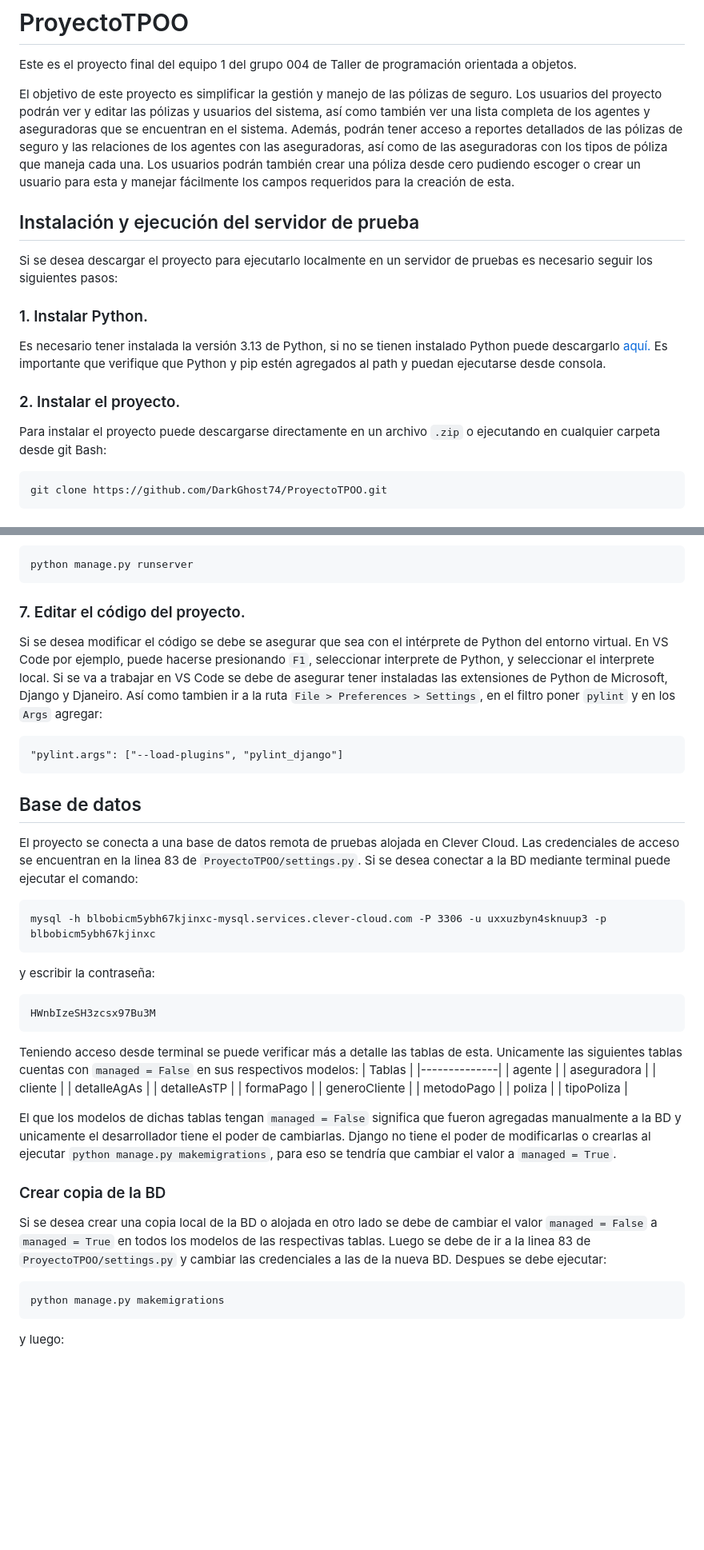
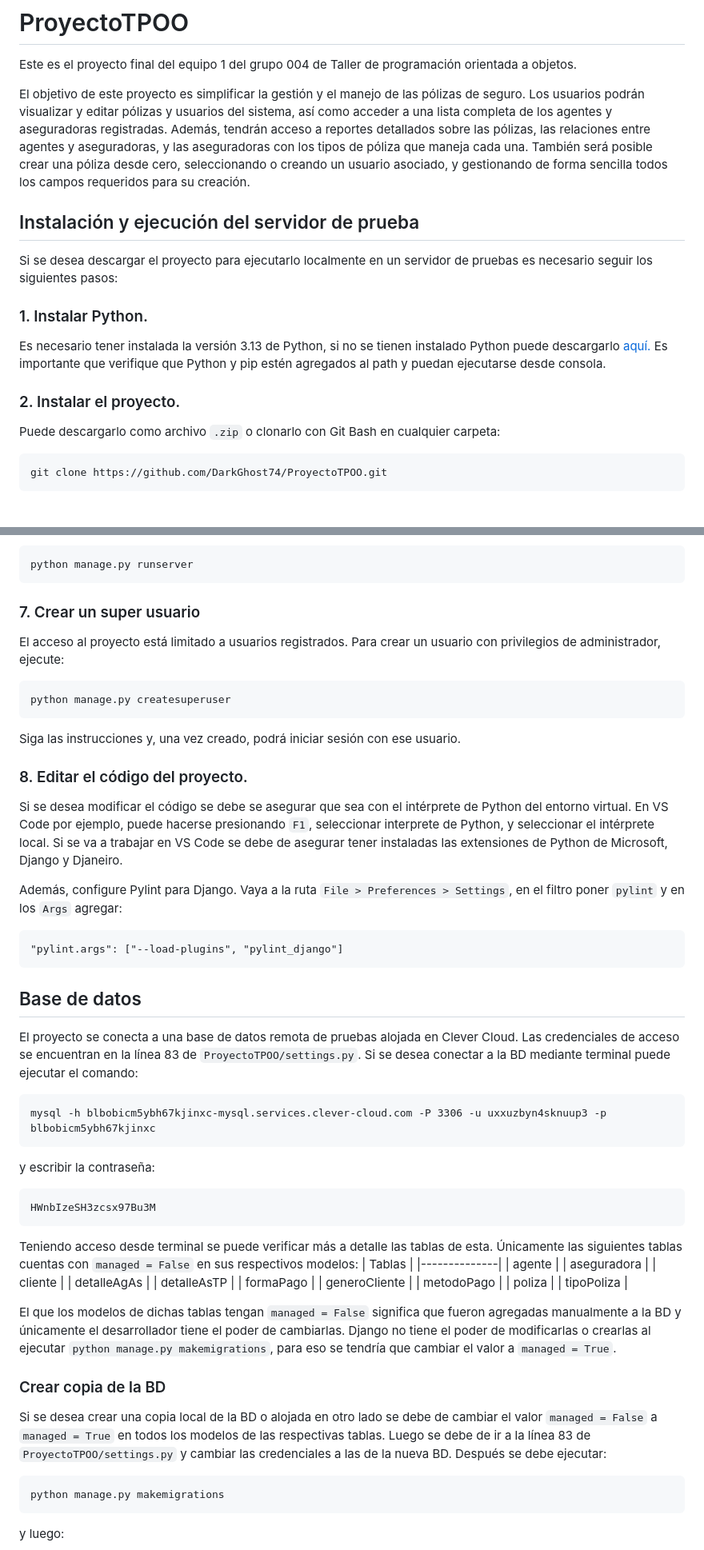
Before and after one commit to DarkGhost74/ProyectoTPOO, a Markdown page: README.md, 2 parts joined by grey strips. Shown at 80% size. Drawn GitHub-style; blank space fills up the shorter version.

Commit message:
Actualización al README.md

````diff
--- a/README.md
+++ b/README.md
@@ -1,14 +1,19 @@
 # ProyectoTPOO
 Este es el proyecto final del equipo 1 del grupo 004 de Taller de programación orientada a objetos.
 
-El objetivo de este proyecto es simplificar la gestión y manejo de las pólizas de seguro. Los usuarios del proyecto podrán ver y editar las pólizas y usuarios del sistema, así como también ver una lista completa de los agentes y aseguradoras que se encuentran en el sistema. Además, podrán tener acceso a reportes detallados de las pólizas de seguro y las relaciones de los agentes con las aseguradoras, así como de las aseguradoras con los tipos de póliza que maneja cada una. Los usuarios podrán también crear una póliza desde cero pudiendo escoger o crear un usuario para esta y manejar fácilmente los campos requeridos para la creación de esta.
+El objetivo de este proyecto es simplificar la gestión y el manejo de las pólizas de seguro.
+Los usuarios podrán visualizar y editar pólizas y usuarios del sistema, así como acceder a una lista completa de los agentes y aseguradoras registradas.
+Además, tendrán acceso a reportes detallados sobre las pólizas, las relaciones entre agentes y aseguradoras, y las aseguradoras con los tipos de póliza que maneja cada una.
+También será posible crear una póliza desde cero, seleccionando o creando un usuario asociado, y gestionando de forma sencilla todos los campos requeridos para su creación.
 
 ## Instalación y ejecución del servidor de prueba
 Si se desea descargar el proyecto para ejecutarlo localmente en un servidor de pruebas es necesario seguir los siguientes pasos:
+
 ### 1. Instalar Python.
 Es necesario tener instalada la versión 3.13 de Python, si no se tienen instalado Python puede descargarlo [aquí.](https://www.python.org/downloads/) Es importante que verifique que Python y pip estén agregados al path y puedan ejecutarse desde consola.
+
 ### 2. Instalar el proyecto.
-Para instalar el proyecto puede descargarse directamente en un archivo `.zip` o ejecutando en cualquier carpeta desde git Bash:
+Puede descargarlo como archivo `.zip` o clonarlo con Git Bash en cualquier carpeta:
 ```
 git clone https://github.com/DarkGhost74/ProyectoTPOO.git
 ```
@@ -41,14 +46,24 @@ Para correr el servidor local se debe de ejecutar en el entorno virtual el coman
 python manage.py runserver
 ```
 
-### 7. Editar el código del proyecto.
-Si se desea modificar el código se debe se asegurar que sea con el intérprete de Python del entorno virtual. En VS Code por ejemplo, puede hacerse presionando `F1`, seleccionar interprete de Python, y seleccionar el interprete local. Si se va a trabajar en VS Code se debe de asegurar tener instaladas las extensiones de Python de Microsoft, Django y Djaneiro. Así como tambien ir a la ruta `File > Preferences > Settings`, en el filtro poner `pylint` y en los `Args` agregar:
+### 7. Crear un super usuario
+El acceso al proyecto está limitado a usuarios registrados.
+Para crear un usuario con privilegios de administrador, ejecute:
+```
+python manage.py createsuperuser
+```
+Siga las instrucciones y, una vez creado, podrá iniciar sesión con ese usuario.
+
+### 8. Editar el código del proyecto.
+Si se desea modificar el código se debe se asegurar que sea con el intérprete de Python del entorno virtual. En VS Code por ejemplo, puede hacerse presionando `F1`, seleccionar interprete de Python, y seleccionar el intérprete local. Si se va a trabajar en VS Code se debe de asegurar tener instaladas las extensiones de Python de Microsoft, Django y Djaneiro.
+
+Además, configure Pylint para Django. Vaya a la ruta `File > Preferences > Settings`, en el filtro poner `pylint` y en los `Args` agregar:
 ```
 "pylint.args": ["--load-plugins", "pylint_django"]
 ```
 
 ## Base de datos
-El proyecto se conecta a una base de datos remota de pruebas alojada en Clever Cloud. Las credenciales de acceso se encuentran en la linea 83 de `ProyectoTPOO/settings.py`.
+El proyecto se conecta a una base de datos remota de pruebas alojada en Clever Cloud. Las credenciales de acceso se encuentran en la línea 83 de `ProyectoTPOO/settings.py`.
 Si se desea conectar a la BD mediante terminal puede ejecutar el comando:
 ```
 mysql -h blbobicm5ybh67kjinxc-mysql.services.clever-cloud.com -P 3306 -u uxxuzbyn4sknuup3 -p blbobicm5ybh67kjinxc
@@ -57,7 +72,7 @@ y escribir la contraseña:
 ```
 HWnbIzeSH3zcsx97Bu3M
 ```
-Teniendo acceso desde terminal se puede verificar más a detalle las tablas de esta. Unicamente las siguientes tablas cuentas con `managed = False` en sus respectivos modelos:
+Teniendo acceso desde terminal se puede verificar más a detalle las tablas de esta. Únicamente las siguientes tablas cuentas con `managed = False` en sus respectivos modelos:
 | Tablas |
 |--------------|
 | agente |
@@ -71,10 +86,10 @@ Teniendo acceso desde terminal se puede verificar más a detalle las tablas de e
 | poliza |
 | tipoPoliza  |
 
-El que los modelos de dichas tablas tengan `managed = False` significa que fueron agregadas manualmente a la BD y unicamente el desarrollador tiene el poder de cambiarlas. Django no tiene el poder de modificarlas o crearlas al ejecutar `python manage.py makemigrations`, para eso se tendría que cambiar el valor a `managed = True`.
+El que los modelos de dichas tablas tengan `managed = False` significa que fueron agregadas manualmente a la BD y únicamente el desarrollador tiene el poder de cambiarlas. Django no tiene el poder de modificarlas o crearlas al ejecutar `python manage.py makemigrations`, para eso se tendría que cambiar el valor a `managed = True`.
 
 ### Crear copia de la BD
-Si se desea crear una copia local de la BD o alojada en otro lado se debe de cambiar el valor `managed = False` a `managed = True` en todos los modelos de las respectivas tablas. Luego se debe de ir a la linea 83 de `ProyectoTPOO/settings.py` y cambiar las credenciales a las de la nueva BD. Despues se debe ejecutar:
+Si se desea crear una copia local de la BD o alojada en otro lado se debe de cambiar el valor `managed = False` a `managed = True` en todos los modelos de las respectivas tablas. Luego se debe de ir a la línea 83 de `ProyectoTPOO/settings.py` y cambiar las credenciales a las de la nueva BD. Después se debe ejecutar:
 ```
 python manage.py makemigrations
 ```
````
